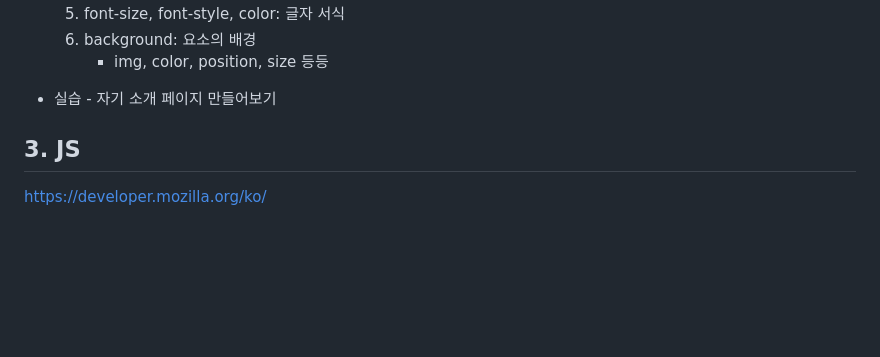
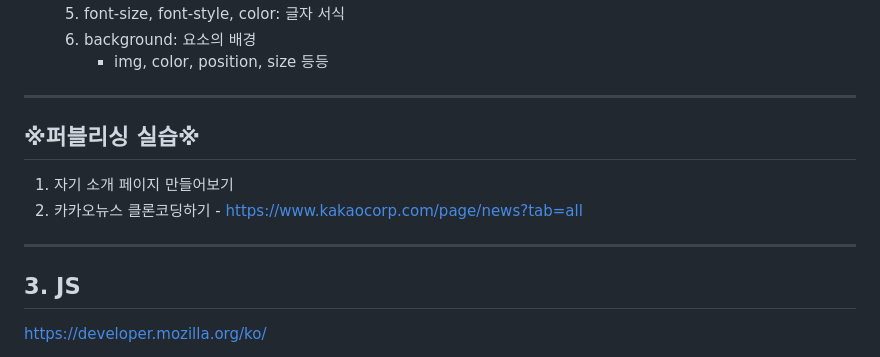
Before and after one commit to yuna706/km-smart2023, a Markdown page: README.md, the part around the change. GitHub-like rendering; blank space fills up the shorter version.

Commit message:
README 수정

```diff
--- a/README.md
+++ b/README.md
@@ -355,8 +355,12 @@ e-mail: yuna706lee@gmail.com
     5. font-size, font-style, color: 글자 서식
     6. background: 요소의 배경
         - img, color, position, size 등등
-- 실습 - 자기 소개 페이지 만들어보기
+---
+## ※퍼블리싱 실습※
+1. 자기 소개 페이지 만들어보기
+2. 카카오뉴스 클론코딩하기 - [https://www.kakaocorp.com/page/news?tab=all](https://www.kakaocorp.com/page/news?tab=all)
 
+---
 ## 3. JS
 [https://developer.mozilla.org/ko/](https://developer.mozilla.org/ko/)
 
```
